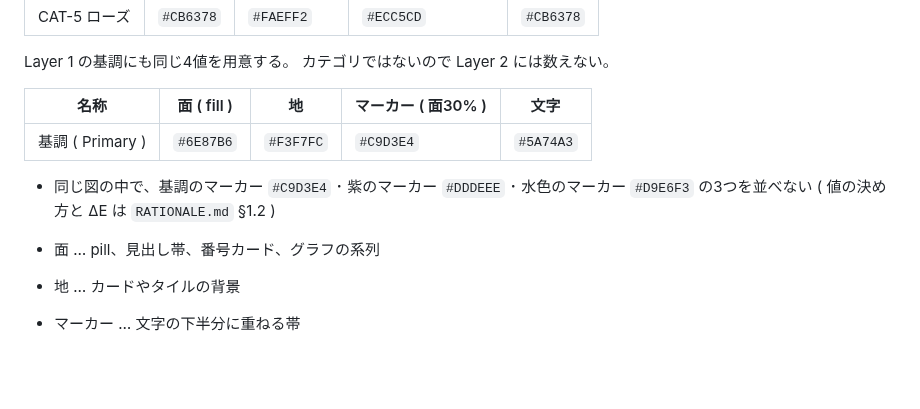
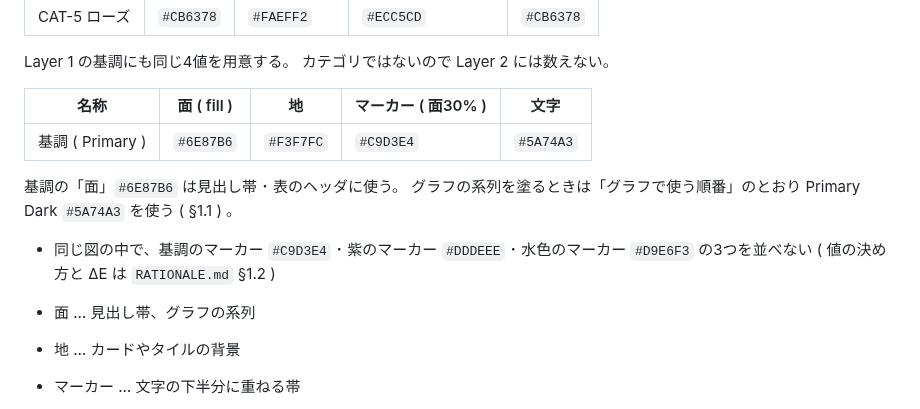
Before and after one commit to komorebi-tools/design-system, a Markdown page: FIGURE.md, the part around the change. Rendered like a GitHub page; blank space fills up the shorter version.

Commit message:
docs: 基調の「面」とグラフの系列に使う色の違いを明記する
- FIGURE.md §1.2 : 基調の面 #6E87B6 は見出し帯 ･ 表のヘッダ用で、グラフの系列は Primary Dark #5A74A3 と書き足す
- FIGURE.md §1.2 : 4値の用途の「面」から pill ･ 番号カードを外す ( 白文字を乗せる面は文字色を敷く、とそろえる )

全体レビューの R3 ( 基調の面とグラフ1系列目の食い違い ) に対応
design-check 0件

```diff
--- a/FIGURE.md
+++ b/FIGURE.md
@@ -182,9 +182,12 @@ Layer 1 の基調にも同じ4値を用意する。
 |---|---|---|---|---|
 | 基調 ( Primary ) | `#6E87B6` | `#F3F7FC` | `#C9D3E4` | `#5A74A3` <!-- design-check: allow NO_HARDCODED_PRIMARY --> |
 
+基調の「面」`#6E87B6` は見出し帯 ･ 表のヘッダに使う。 <!-- design-check: allow NO_HARDCODED_PRIMARY -->
+グラフの系列を塗るときは「グラフで使う順番」のとおり Primary Dark `#5A74A3` を使う ( §1.1 ) 。
+
 - 同じ図の中で、基調のマーカー `#C9D3E4` ･ 紫のマーカー `#DDDEEE` ･ 水色のマーカー `#D9E6F3` の3つを並べない ( 値の決め方と ΔE は `RATIONALE.md` §1.2 )
 
-- 面 … pill、見出し帯、番号カード、グラフの系列
+- 面 … 見出し帯、グラフの系列
 - 地 … カードやタイルの背景
 - マーカー … 文字の下半分に重ねる帯
 - 文字 … 本文中の強調
```
